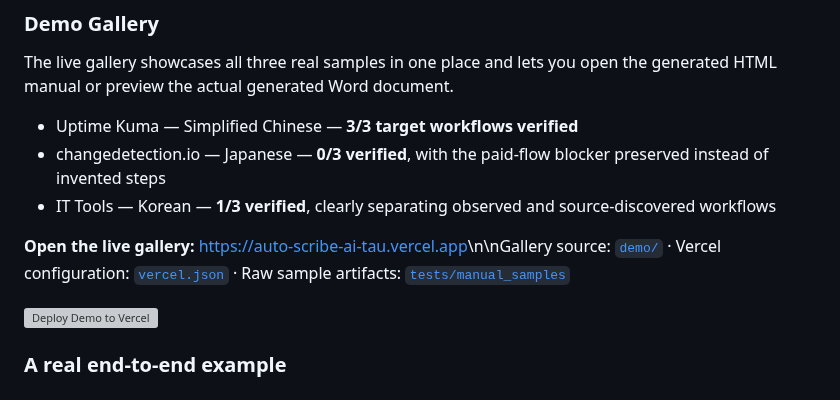
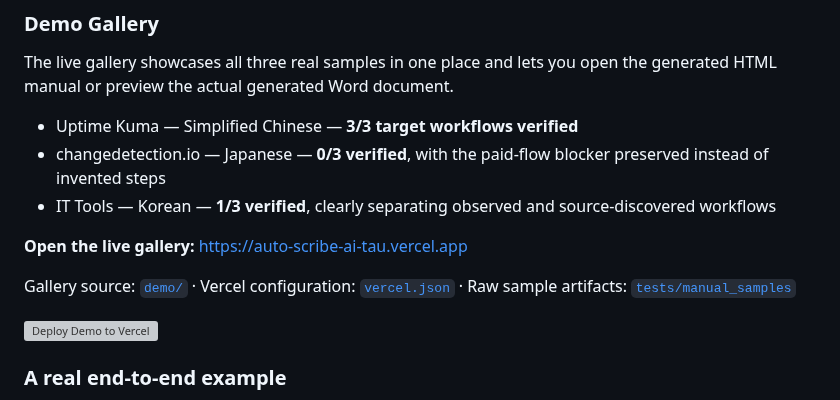
Before and after one commit to While-Shark/AutoScribeAI, a Markdown page: README.md, the part around one of its changes. Rendered like a GitHub page; grey boxes are pictures that could not be loaded.

Commit message:
fix: normalize live demo README spacing

```diff
--- a/README.md
+++ b/README.md
@@ -18,7 +20,9 @@ The live gallery showcases all three real samples in one place and lets you open
 - changedetection.io — Japanese — **0/3 verified**, with the paid-flow blocker preserved instead of invented steps
 - IT Tools — Korean — **1/3 verified**, clearly separating observed and source-discovered workflows
 
-**Open the live gallery:** [https://auto-scribe-ai-tau.vercel.app](https://auto-scribe-ai-tau.vercel.app)\n\nGallery source: [`demo/`](demo/) · Vercel configuration: [`vercel.json`](vercel.json) · Raw sample artifacts: [`tests/manual_samples`](tests/manual_samples/README.md)
+**Open the live gallery:** [https://auto-scribe-ai-tau.vercel.app](https://auto-scribe-ai-tau.vercel.app)
+
+Gallery source: [`demo/`](demo/) · Vercel configuration: [`vercel.json`](vercel.json) · Raw sample artifacts: [`tests/manual_samples`](tests/manual_samples/README.md)
 
 [![Deploy Demo to Vercel](https://vercel.com/button)](https://vercel.com/new)
 ### A real end-to-end example
```
Also changed, not shown: other parts of README.md (+3 -1 lines).
